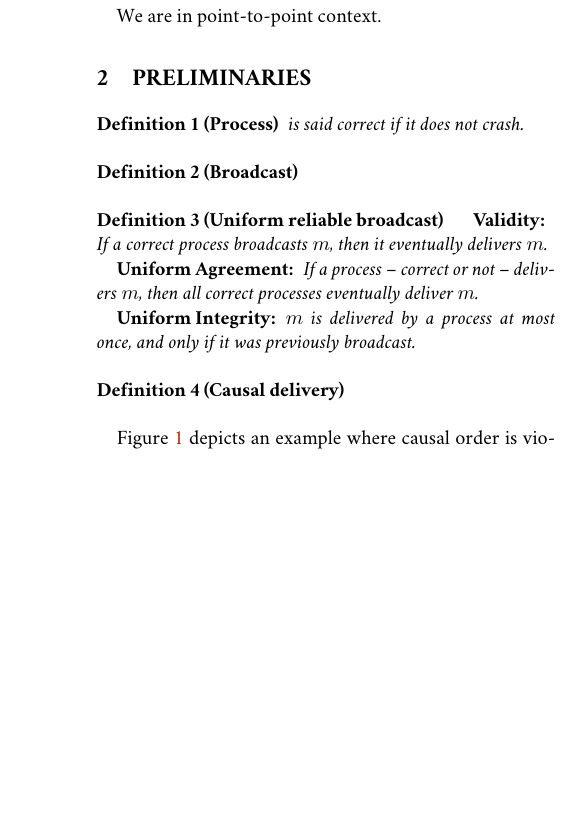
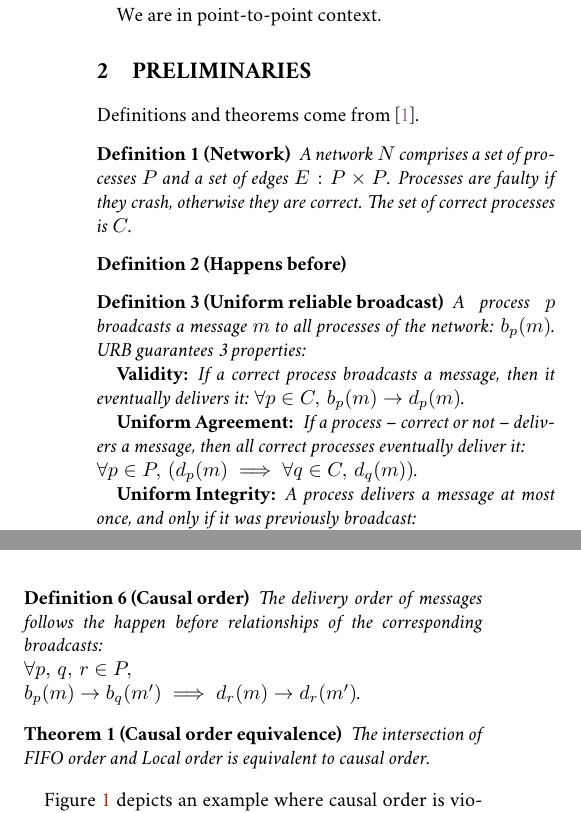
Before and after one commit to Chat-Wane/paper-pcbroadcast-tex, a LaTeX document (paper.tex, which reads input/preliminaries.tex): part of one column of page 1 of 3 before the commit and two parts of the columns of page 1 of 3 after it, the two joined at a grey line, cut so that both start at the same text, the shorter picture padded with empty space. Compiled offline with pdfLaTeX.

Commit message:
definition

```diff
--- a/input/preliminaries.tex
+++ b/input/preliminaries.tex
@@ -2,25 +2,33 @@
 \section{Preliminaries}
 \label{sec:preliminaries}
 
-\begin{definition}[Process]
-  is said correct if it does not crash.
+Definitions and theorems come from~\cite{hadzilacos1994modular}.
+
+\begin{definition}[Network]
+  A network $N$ comprises a set of processes $P$ and a set of edges
+  $E: P \times P$. Processes are faulty if they crash, otherwise they are
+  correct. The set of correct processes is $C$.
 \end{definition}
 
-\begin{definition}[Broadcast]
-
+\begin{definition}[Happens before]
 \end{definition}
 
 \begin{definition}[Uniform reliable broadcast]
+  A process $p$ broadcasts a message $m$ to all processes of the network:
+  $b_p(m)$. URB guarantees 3 properties:
 
-\begin{asparadesc}
-\item [Validity:] If a correct process broadcasts $m$, then it eventually delivers $m$.
-\item [Uniform Agreement:] If a process -- correct or not -- delivers $m$, then
-  all correct processes eventually deliver $m$.
-\item [Uniform Integrity:] $m$ is delivered by a process at most once, and only
-  if it was previously broadcast.
+  \begin{asparadesc}
+  \item [Validity:] If a correct process broadcasts a message, then it eventually
+    delivers it: $\forall p \in C,\, b_p(m) \rightarrow d_p(m)$.
+  \item [Uniform Agreement:] If a process -- correct or not -- delivers a message,
+    then all correct processes eventually deliver it:\\
+    $\forall p \in P,\, (d_p(m) \implies \forall q \in C,\, d_q(m))$.
+  \item [Uniform Integrity:] A process delivers a message at most once, and
+    only if it was previously broadcast:\\
+    $\forall p \in P,\, \neg(d_p(m) \rightarrow d_p(m)) \wedge$\\$d_p(m)
+    \implies \exists q \in P,\, b_q(m) \rightarrow d_p(m)$.
 \end{asparadesc}
 
 \end{definition}
 
 
-\begin{definition}[Causal delivery]
@@ -29,3 +48,12 @@
+\begin{definition}[Causal order]
+  The delivery order of messages follows the happen before relationships of the
+  corresponding broadcasts:\\ $\forall
+  p,\,q,\,r \in P,\,$\\$b_p(m) \rightarrow b_q(m') \implies d_r(m) \rightarrow d_r(m')$.
+\end{definition}
+
+\begin{theorem}[Causal order equivalence]
+  The intersection of FIFO order and Local order is equivalent to causal order.
+\end{theorem}
 
 \begin{figure}
   \begin{center}
--- a/paper.tex
+++ b/paper.tex
@@ -48,6 +48,7 @@
 \newcommand{\PEERSIM}[0]{\textsc{PeerSim}\xspace}
 
 \newtheorem{definition}{Definition}
+\newtheorem{theorem}{Theorem}
 
 %%%%%%%%%%%%%%%%%%%%%%%%%%%%%%%%%%%%%%%%%%%%%%%%%%%%%%%%%%%%%%%%%%%%%%%%%%%%%%%
 %%%%%%%%%%%%%%%%%%%%%%%%%%%%%%%%%%%%%%%%%%%%%%%%%%%%%%%%%%%%%%%%%%%%%%%%%%%%%%%
```
Also changed, not shown: bibliographie.bib (+8 -0 lines), input/preliminaries.tex (11 more changed lines).
